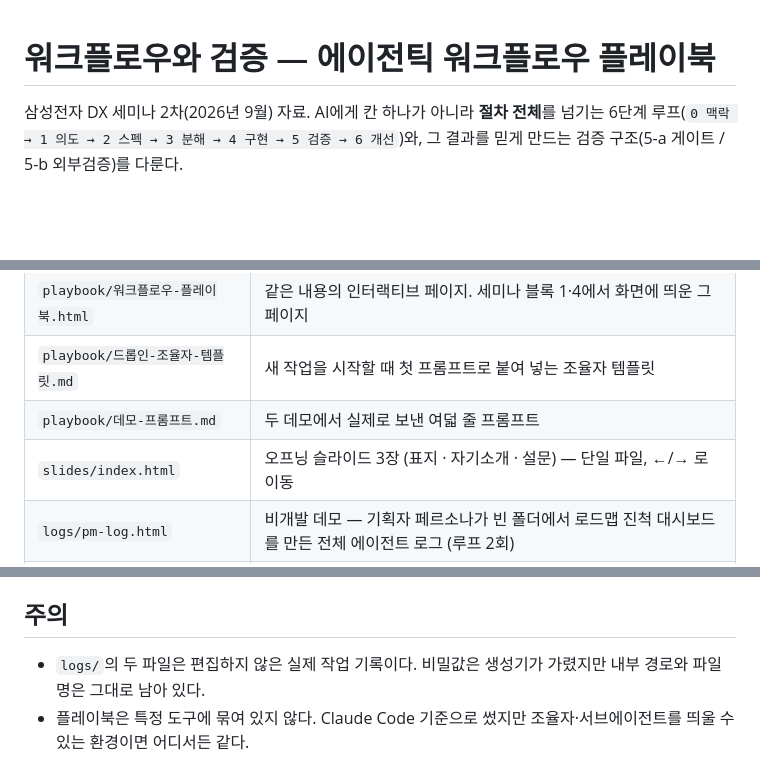
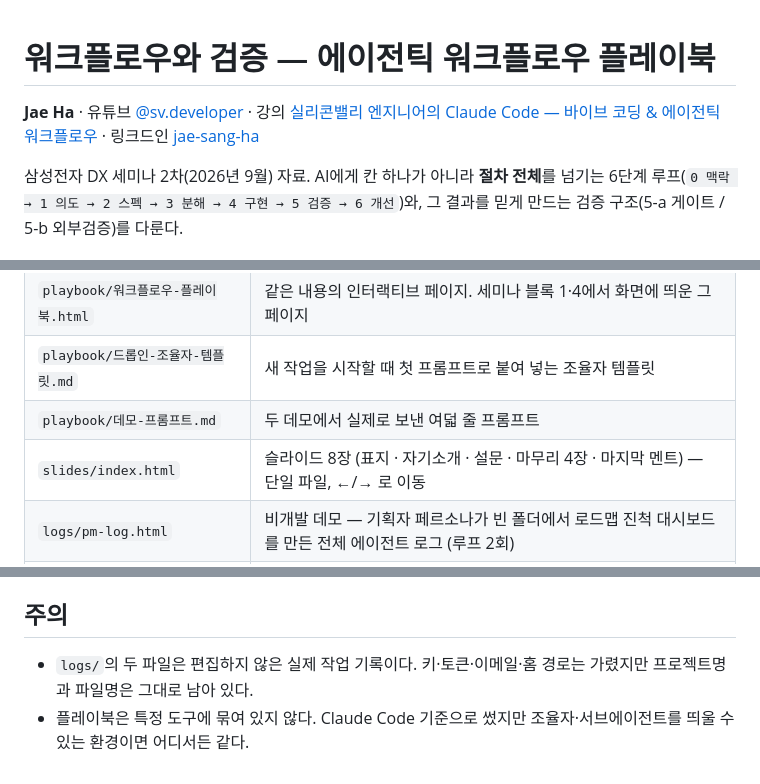
Before and after one commit to jha0313/agentic-workflow-playbook, a Markdown page: README.md, 3 parts joined by grey strips. Drawn GitHub-style; blank space fills up the shorter version.

Commit message:
README: 상단에 유튜브·강의·링크드인 링크, 슬라이드 8장·마스킹 범위 문구 갱신
Co-Authored-By: Claude Fable 5.1 <noreply@anthropic.com>
Claude-Session: https://claude.ai/code/session_01DJvA2eiSAQxssnjdPnTNEW

```diff
--- a/README.md
+++ b/README.md
@@ -1,4 +1,6 @@
 # 워크플로우와 검증 — 에이전틱 워크플로우 플레이북
+
+**Jae Ha** · 유튜브 [@sv.developer](https://www.youtube.com/@sv.developer) · 강의 [실리콘밸리 엔지니어의 Claude Code — 바이브 코딩 & 에이전틱 워크플로우](https://fastcampus.co.kr/data_online_svvibecoding) · 링크드인 [jae-sang-ha](https://www.linkedin.com/in/jae-sang-ha/)
 
 삼성전자 DX 세미나 2차(2026년 9월) 자료. AI에게 칸 하나가 아니라 **절차 전체**를 넘기는 6단계 루프(`0 맥락 → 1 의도 → 2 스펙 → 3 분해 → 4 구현 → 5 검증 → 6 개선`)와, 그 결과를 믿게 만드는 검증 구조(5-a 게이트 / 5-b 외부검증)를 다룬다.
 
@@ -10,7 +12,7 @@
 | `playbook/워크플로우-플레이북.html` | 같은 내용의 인터랙티브 페이지. 세미나 블록 1·4에서 화면에 띄운 그 페이지 |
 | `playbook/드롭인-조율자-템플릿.md` | 새 작업을 시작할 때 첫 프롬프트로 붙여 넣는 조율자 템플릿 |
 | `playbook/데모-프롬프트.md` | 두 데모에서 실제로 보낸 여덟 줄 프롬프트 |
-| `slides/index.html` | 오프닝 슬라이드 3장 (표지 · 자기소개 · 설문) — 단일 파일, ←/→ 로 이동 |
+| `slides/index.html` | 슬라이드 8장 (표지 · 자기소개 · 설문 · 마무리 4장 · 마지막 멘트) — 단일 파일, ←/→ 로 이동 |
 | `logs/pm-log.html` | 비개발 데모 — 기획자 페르소나가 빈 폴더에서 로드맵 진척 대시보드를 만든 전체 에이전트 로그 (루프 2회) |
 | `logs/dev-log.html` | 개발 데모 — 기존 서비스에 제품 분석 계측을 넣은 전체 에이전트 로그 (조율자 + 팀메이트 18세션) |
 | `tools/log2html.py` | Claude Code 세션 로그(JSONL) → 위 로그 뷰어 HTML 생성기 |
@@ -35,5 +37,5 @@ python3 tools/log2html.py \
 
 ## 주의
 
-- `logs/`의 두 파일은 편집하지 않은 실제 작업 기록이다. 비밀값은 생성기가 가렸지만 내부 경로와 파일명은 그대로 남아 있다.
+- `logs/`의 두 파일은 편집하지 않은 실제 작업 기록이다. 키·토큰·이메일·홈 경로는 가렸지만 프로젝트명과 파일명은 그대로 남아 있다.
 - 플레이북은 특정 도구에 묶여 있지 않다. Claude Code 기준으로 썼지만 조율자·서브에이전트를 띄울 수 있는 환경이면 어디서든 같다.
```
